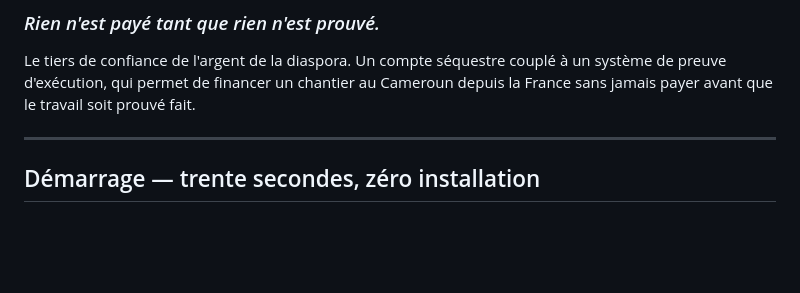
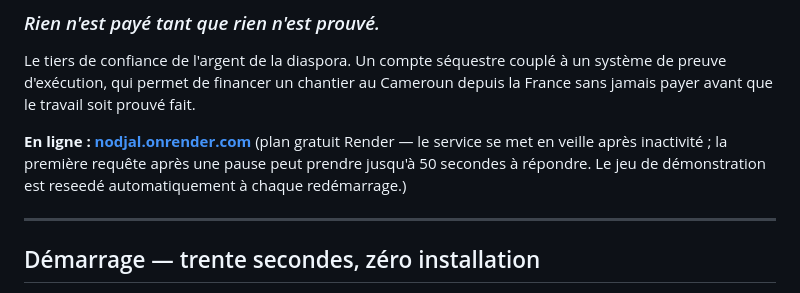
Before and after one commit to steevebanibe-art/Nodjal, a Markdown page: README.md, the part around the change. GitHub-like rendering; blank space fills up the shorter version.

```diff
--- a/README.md
+++ b/README.md
@@ -5,6 +5,11 @@
 Le tiers de confiance de l'argent de la diaspora. Un compte séquestre couplé à un
 système de preuve d'exécution, qui permet de financer un chantier au Cameroun
 depuis la France sans jamais payer avant que le travail soit prouvé fait.
+
+**En ligne : [nodjal.onrender.com](https://nodjal.onrender.com)**
+(plan gratuit Render — le service se met en veille après inactivité ; la
+première requête après une pause peut prendre jusqu'à 50 secondes à répondre.
+Le jeu de démonstration est reseedé automatiquement à chaque redémarrage.)
 
 ---
 
```
Also changed, not shown: docs/REPRISE.md (+22 -11 lines), docs/formulaire-ane.md (+14 -5 lines).
